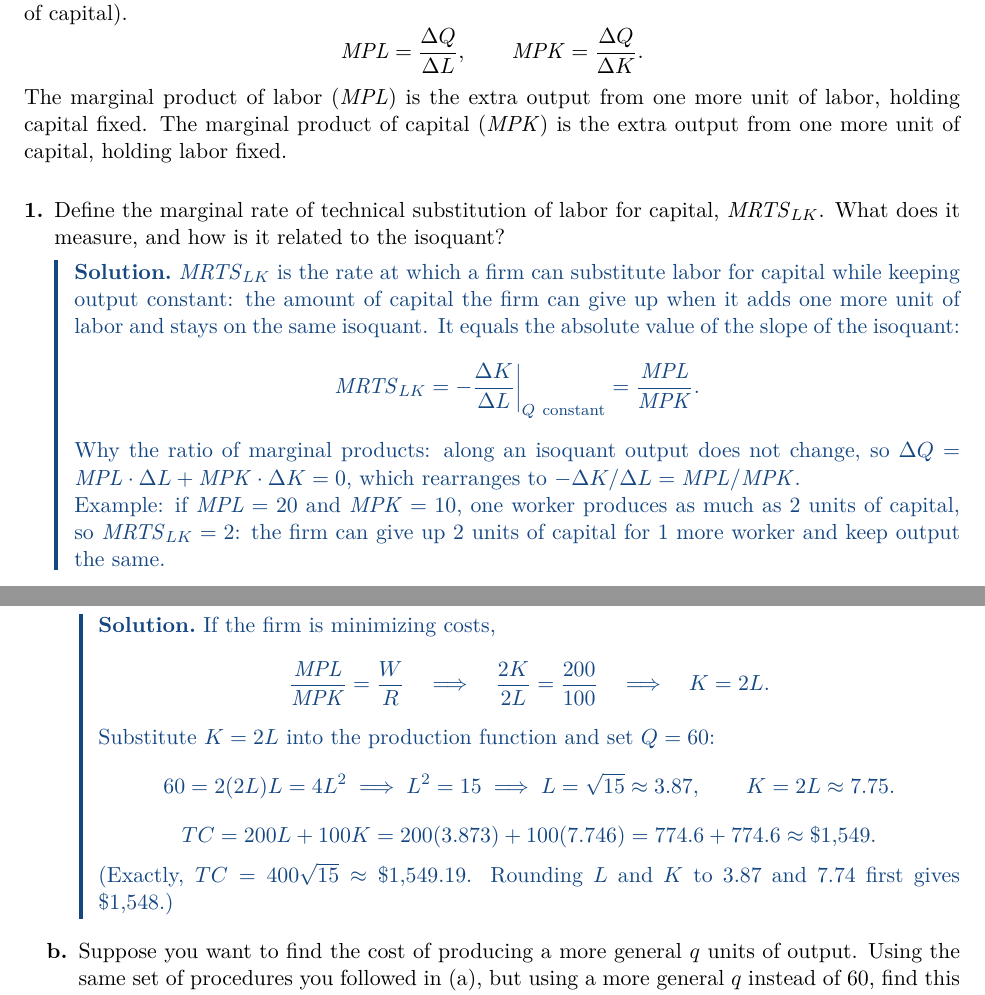
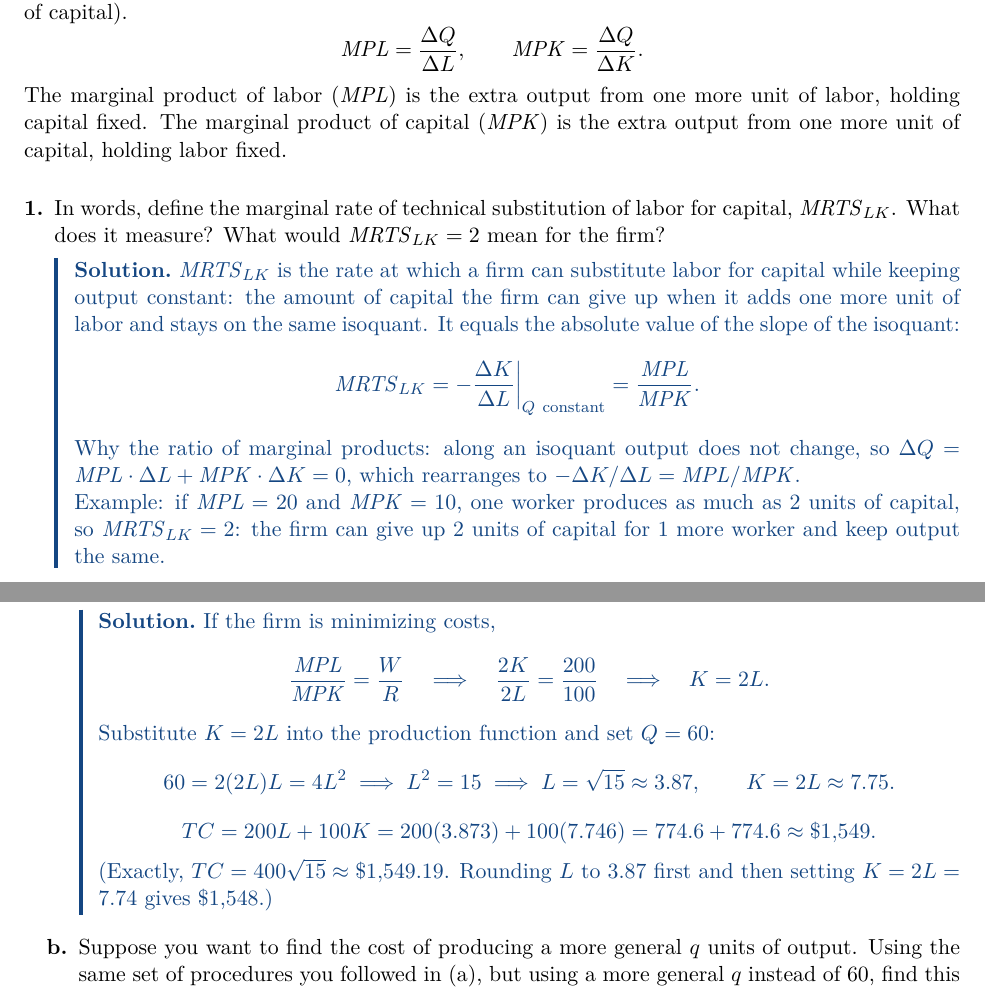
Before and after one commit to jc28git/misc, a LaTeX document (class13/Class 13 Quiz and Class Activity - Solutions.tex): two parts of pages 1 and 4 of 7, joined at a grey line, cut so that both start at the same text. Compiled offline with pdfLaTeX.

Commit message:
Class 13: reword quiz Q1, fix rounding note, keep Problem 4 with its graph
Co-Authored-By: Claude Opus 5.5 <noreply@anthropic.com>
Claude-Session: https://claude.ai/code/session_01RQZVf6eMh5SUMP967YmZVx

```diff
--- a/class13/Class 13 Quiz and Class Activity - Solutions.tex
+++ b/class13/Class 13 Quiz and Class Activity - Solutions.tex
@@ -69,7 +69,7 @@ The marginal product of labor ($\MPL$) is the extra output from one more unit of
 
 \begin{enumerate}[label=\textbf{\arabic*.}, leftmargin=*, itemsep=6pt]
 
-\item Define the marginal rate of technical substitution of labor for capital, $\MRTS_{LK}$. What does it measure, and how is it related to the isoquant?
+\item In words, define the marginal rate of technical substitution of labor for capital, $\MRTS_{LK}$. What does it measure? What would $\MRTS_{LK} = 2$ mean for the firm?
 \answerspace{2.6cm}
 
 \begin{solution}
@@ -203,7 +203,7 @@ Substitute $K = 2L$ into the production function and set $Q = 60$:
 \[
 TC = 200L + 100K = 200(3.873) + 100(7.746) = 774.6 + 774.6 \approx \$1{,}549.
 \]
-(Exactly, $TC = 400\sqrt{15} \approx \$1{,}549.19$. Rounding $L$ and $K$ to 3.87 and 7.74 first gives \$1,548.)
+(Exactly, $TC = 400\sqrt{15} \approx \$1{,}549.19$. Rounding $L$ to 3.87 first and then setting $K = 2L = 7.74$ gives \$1,548.)
 \end{solution}
 
 \item Suppose you want to find the cost of producing a more general $q$ units of output. Using the same set of procedures you followed in (a), but using a more general $q$ instead of 60, find this firm's total cost function, which expresses total cost as a function of $q$.
```
Also changed, not shown: class13/Class 13 Quiz and Class Activity.tex (+2 -1 lines), class13/Class 13 Quiz and Class Activity - Solutions.pdf, class13/Class 13 Quiz and Class Activity.pdf, class13/Class 13 Quiz and Class Activity - Solutions.tex (1 more changed lines).
